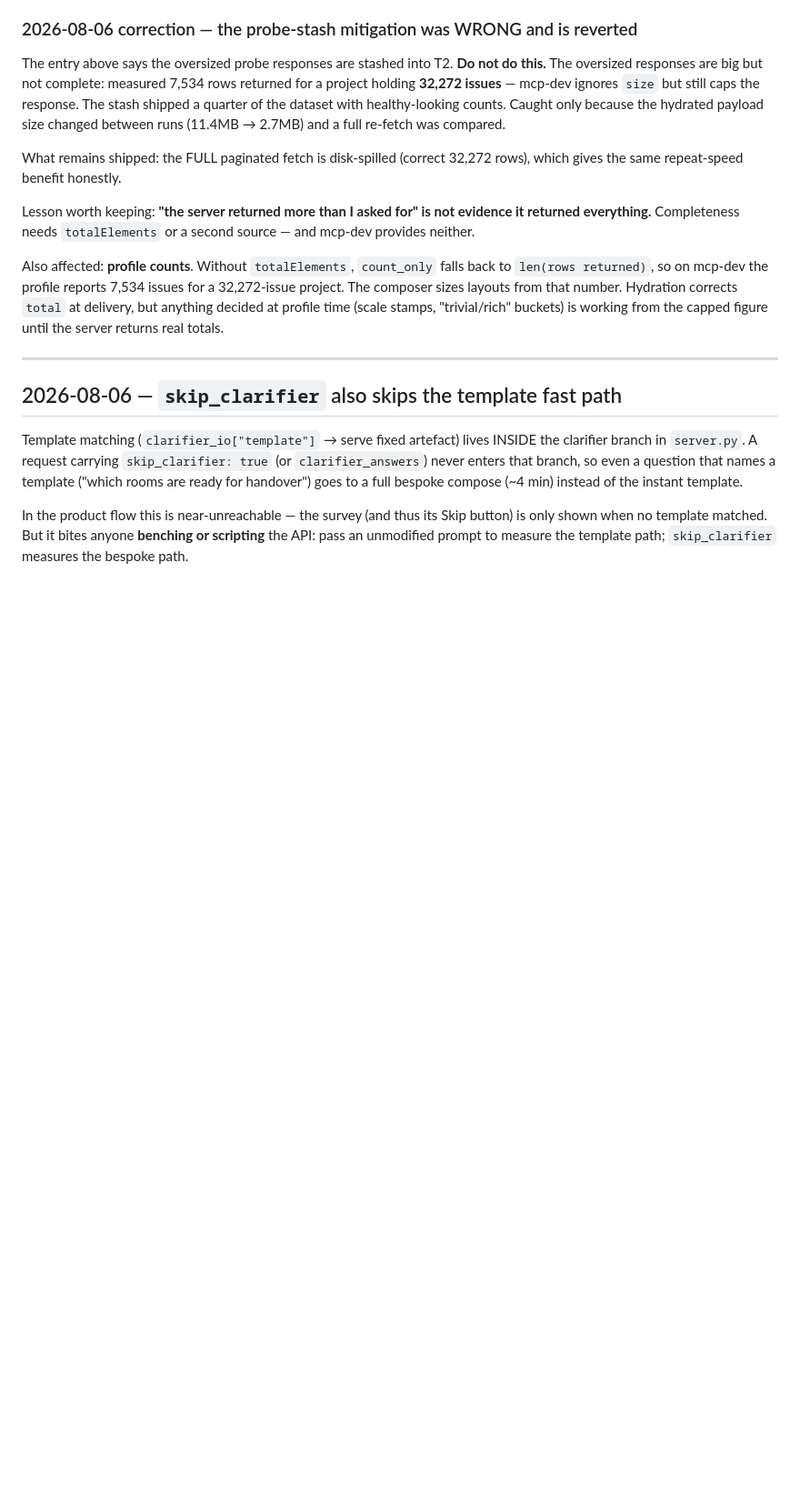
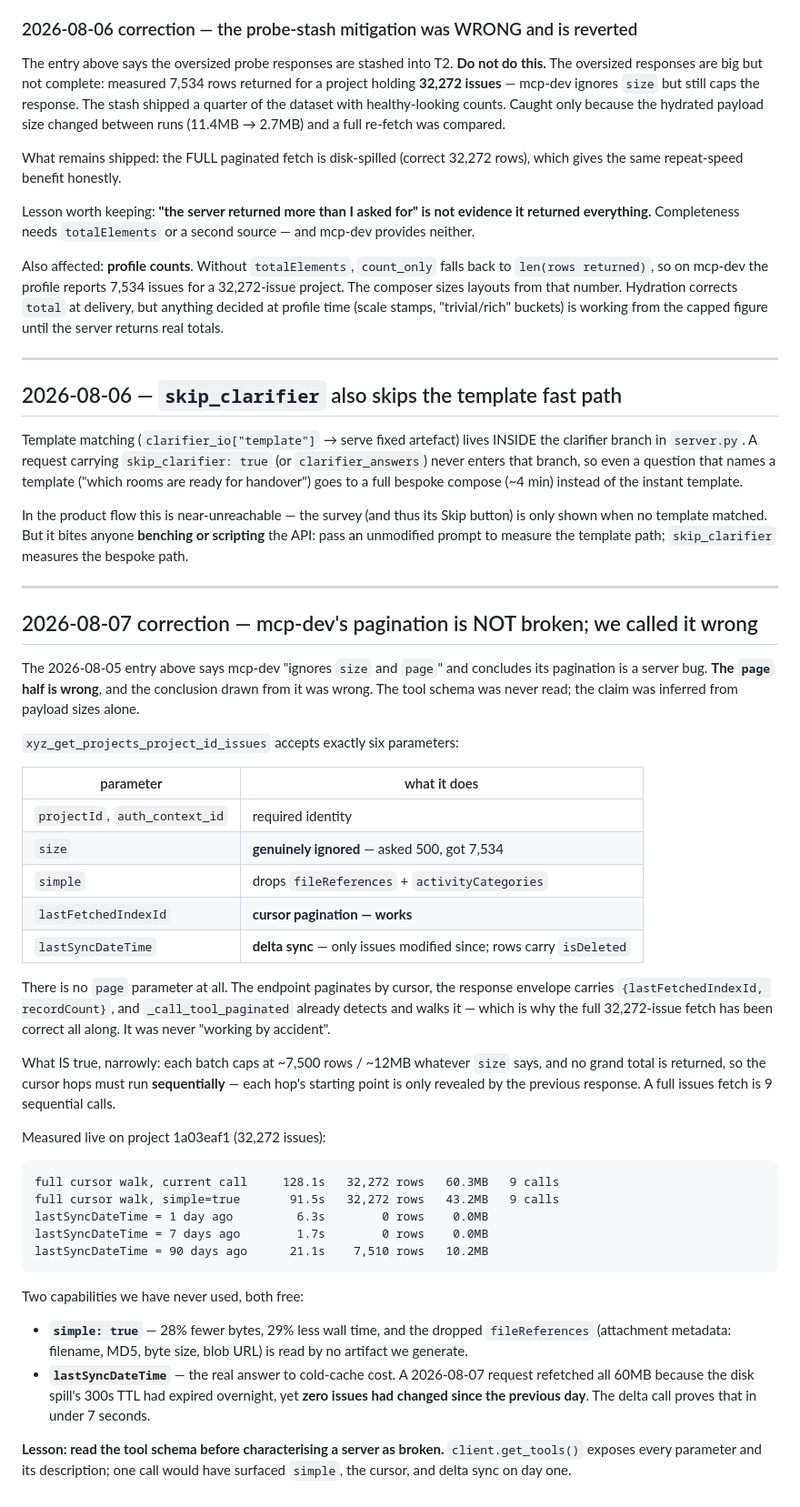
Before and after one commit to ilia-kuzmin-xyz/xyz-platform-context, a Markdown page: agent-pipeline/pitfalls.md, the part around the change. Shown at 91% size. Drawn GitHub-style; blank space fills up the shorter version.

Commit message:
agent-pipeline: correct the mcp-dev pagination claim; document simple + delta sync
Co-Authored-By: Claude Fable 5 <noreply@anthropic.com>

````diff
--- a/agent-pipeline/pitfalls.md
+++ b/agent-pipeline/pitfalls.md
@@ -217,3 +217,57 @@ In the product flow this is near-unreachable — the survey (and thus its Skip
 button) is only shown when no template matched. But it bites anyone
 **benching or scripting** the API: pass an unmodified prompt to measure the
 template path; `skip_clarifier` measures the bespoke path.
+
+---
+
+## 2026-08-07 correction — mcp-dev's pagination is NOT broken; we called it wrong
+
+The 2026-08-05 entry above says mcp-dev "ignores `size` and `page`" and
+concludes its pagination is a server bug. **The `page` half is wrong**, and
+the conclusion drawn from it was wrong. The tool schema was never read; the
+claim was inferred from payload sizes alone.
+
+`xyz_get_projects_project_id_issues` accepts exactly six parameters:
+
+| parameter | what it does |
+|---|---|
+| `projectId`, `auth_context_id` | required identity |
+| `size` | **genuinely ignored** — asked 500, got 7,534 |
+| `simple` | drops `fileReferences` + `activityCategories` |
+| `lastFetchedIndexId` | **cursor pagination — works** |
+| `lastSyncDateTime` | **delta sync** — only issues modified since; rows carry `isDeleted` |
+
+There is no `page` parameter at all. The endpoint paginates by cursor, the
+response envelope carries `{lastFetchedIndexId, recordCount}`, and
+`_call_tool_paginated` already detects and walks it — which is why the full
+32,272-issue fetch has been correct all along. It was never "working by
+accident".
+
+What IS true, narrowly: each batch caps at ~7,500 rows / ~12MB whatever `size`
+says, and no grand total is returned, so the cursor hops must run
+**sequentially** — each hop's starting point is only revealed by the previous
+response. A full issues fetch is 9 sequential calls.
+
+Measured live on project 1a03eaf1 (32,272 issues):
+
+```
+full cursor walk, current call     128.1s   32,272 rows   60.3MB   9 calls
+full cursor walk, simple=true       91.5s   32,272 rows   43.2MB   9 calls
+lastSyncDateTime = 1 day ago         6.3s        0 rows    0.0MB
+lastSyncDateTime = 7 days ago        1.7s        0 rows    0.0MB
+lastSyncDateTime = 90 days ago      21.1s    7,510 rows   10.2MB
+```
+
+Two capabilities we have never used, both free:
+
+- **`simple: true`** — 28% fewer bytes, 29% less wall time, and the dropped
+  `fileReferences` (attachment metadata: filename, MD5, byte size, blob URL)
+  is read by no artifact we generate.
+- **`lastSyncDateTime`** — the real answer to cold-cache cost. A 2026-08-07
+  request refetched all 60MB because the disk spill's 300s TTL had expired
+  overnight, yet **zero issues had changed since the previous day**. The delta
+  call proves that in under 7 seconds.
+
+**Lesson: read the tool schema before characterising a server as broken.**
+`client.get_tools()` exposes every parameter and its description; one call
+would have surfaced `simple`, the cursor, and delta sync on day one.
````
